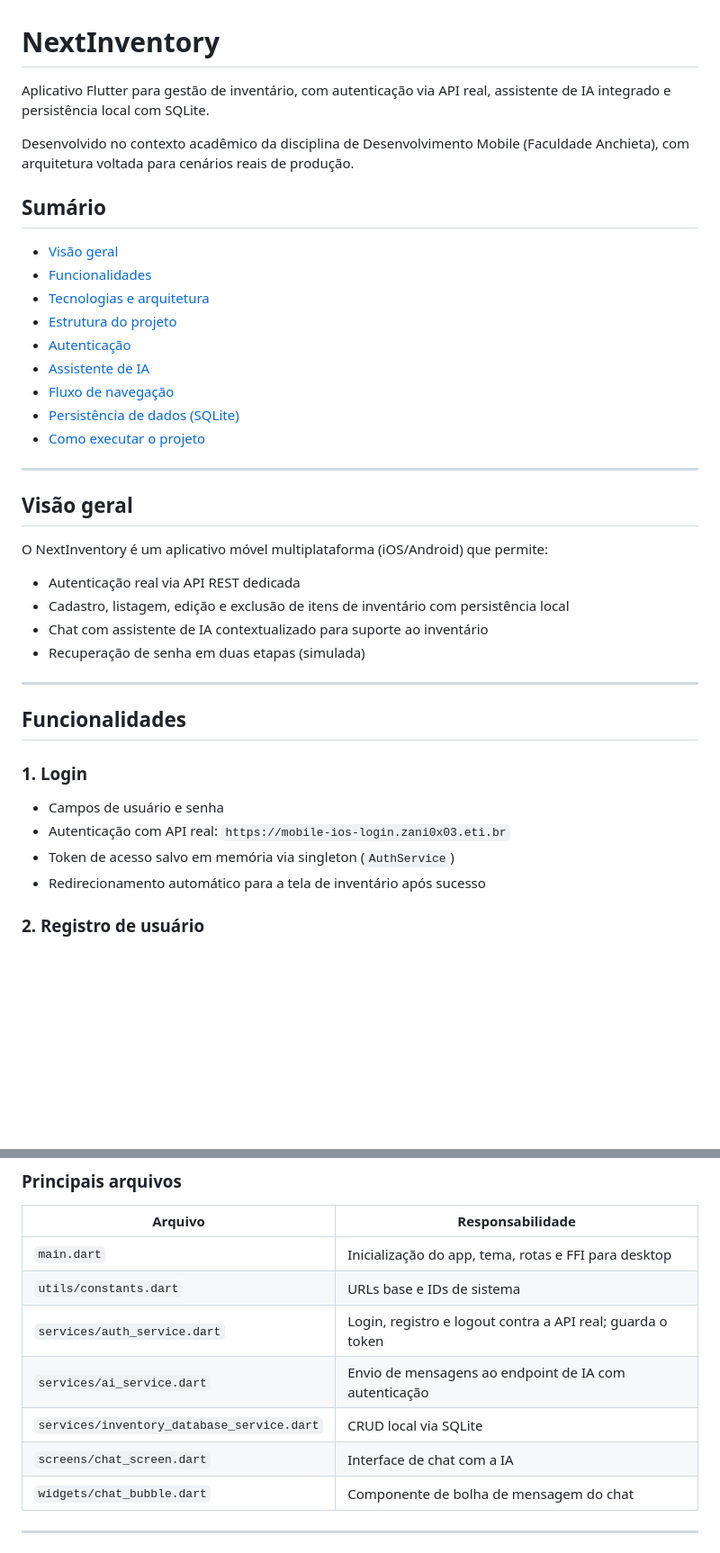
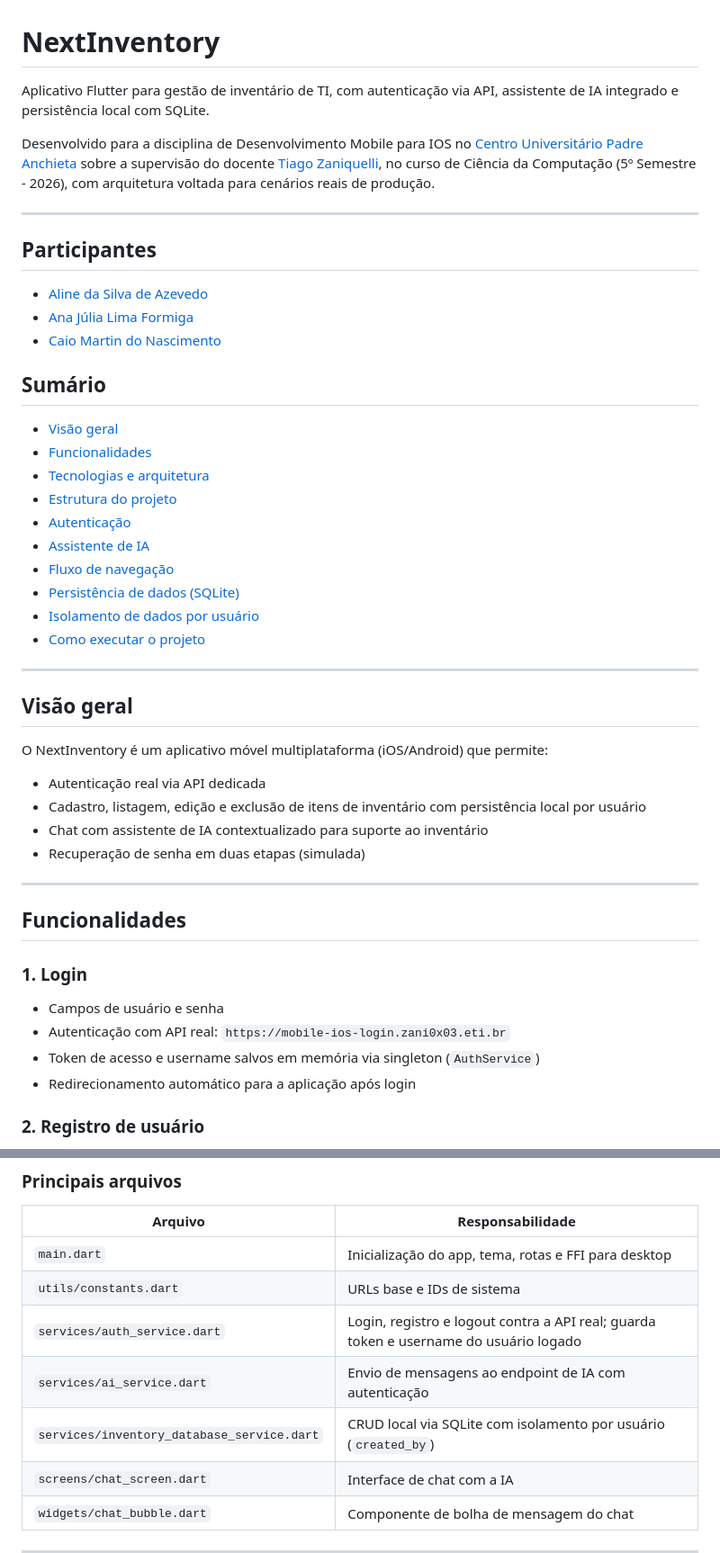
Before and after one commit to Caio-Martin/Anchieta_Flutter_Nextinventory, a Markdown page: README.md, 2 parts joined by grey strips. Shown at 90% size. Drawn GitHub-style; blank space fills up the shorter version.

```diff
--- a/README.md
+++ b/README.md
@@ -1,8 +1,17 @@
 # NextInventory
 
-Aplicativo Flutter para gestão de inventário, com autenticação via API real, assistente de IA integrado e persistência local com SQLite.
+  Aplicativo Flutter para gestão de inventário de TI, com autenticação via API, assistente de IA integrado e persistência local com SQLite.
 
-Desenvolvido no contexto acadêmico da disciplina de Desenvolvimento Mobile (Faculdade Anchieta), com arquitetura voltada para cenários reais de produção.
+Desenvolvido para a disciplina de Desenvolvimento Mobile para IOS no [Centro Universitário Padre Anchieta](https://www.anchieta.br/) sobre a supervisão do docente [Tiago Zaniquelli](https://github.com/zani0x03/), no curso de Ciência da Computação (5º Semestre - 2026), com arquitetura voltada para cenários reais de produção.
+
+---
+## Participantes
+
+- [Aline da Silva de Azevedo](https://github.com/asazeved)
+- [Ana Júlia Lima Formiga](https://github.com/AnaJuliaFormiga)
+- [Caio Martin do Nascimento](https://github.com/Caio-Martin)
+
+
 
 ## Sumário
 
@@ -14,6 +23,7 @@ Desenvolvido no contexto acadêmico da disciplina de Desenvolvimento Mobile (Fac
 - [Assistente de IA](#assistente-de-ia)
 - [Fluxo de navegação](#fluxo-de-navegação)
 - [Persistência de dados (SQLite)](#persistência-de-dados-sqlite)
+- [Isolamento de dados por usuário](#isolamento-de-dados-por-usuário)
 - [Como executar o projeto](#como-executar-o-projeto)
 
 ---
@@ -22,8 +32,8 @@ Desenvolvido no contexto acadêmico da disciplina de Desenvolvimento Mobile (Fac
 
 O NextInventory é um aplicativo móvel multiplataforma (iOS/Android) que permite:
 
-- Autenticação real via API REST dedicada
-- Cadastro, listagem, edição e exclusão de itens de inventário com persistência local
+- Autenticação real via API dedicada
+- Cadastro, listagem, edição e exclusão de itens de inventário com persistência local por usuário
 - Chat com assistente de IA contextualizado para suporte ao inventário
 - Recuperação de senha em duas etapas (simulada)
 
@@ -35,9 +45,8 @@ O NextInventory é um aplicativo móvel multiplataforma (iOS/Android) que permit
 
 - Campos de usuário e senha
 - Autenticação com API real: `https://mobile-ios-login.zani0x03.eti.br`
-- Token de acesso salvo em memória via singleton (`AuthService`)
-- Redirecionamento automático para a tela de inventário após sucesso
-
+- Token de acesso e username salvos em memória via singleton (`AuthService`)
+- Redirecionamento automático para a aplicação após login
 ### 2. Registro de usuário
 
 - Cadastro de novo usuário diretamente pela API
@@ -131,9 +128,9 @@ assets/
 |---|---|
 | `main.dart` | Inicialização do app, tema, rotas e FFI para desktop |
 | `utils/constants.dart` | URLs base e IDs de sistema |
-| `services/auth_service.dart` | Login, registro e logout contra a API real; guarda o token |
+| `services/auth_service.dart` | Login, registro e logout contra a API real; guarda token e username do usuário logado |
 | `services/ai_service.dart` | Envio de mensagens ao endpoint de IA com autenticação |
-| `services/inventory_database_service.dart` | CRUD local via SQLite |
+| `services/inventory_database_service.dart` | CRUD local via SQLite com isolamento por usuário (`created_by`) |
 | `screens/chat_screen.dart` | Interface de chat com a IA |
 | `widgets/chat_bubble.dart` | Componente de bolha de mensagem do chat |
 
```
Also changed, not shown: other parts of README.md (+19 -22 lines).
